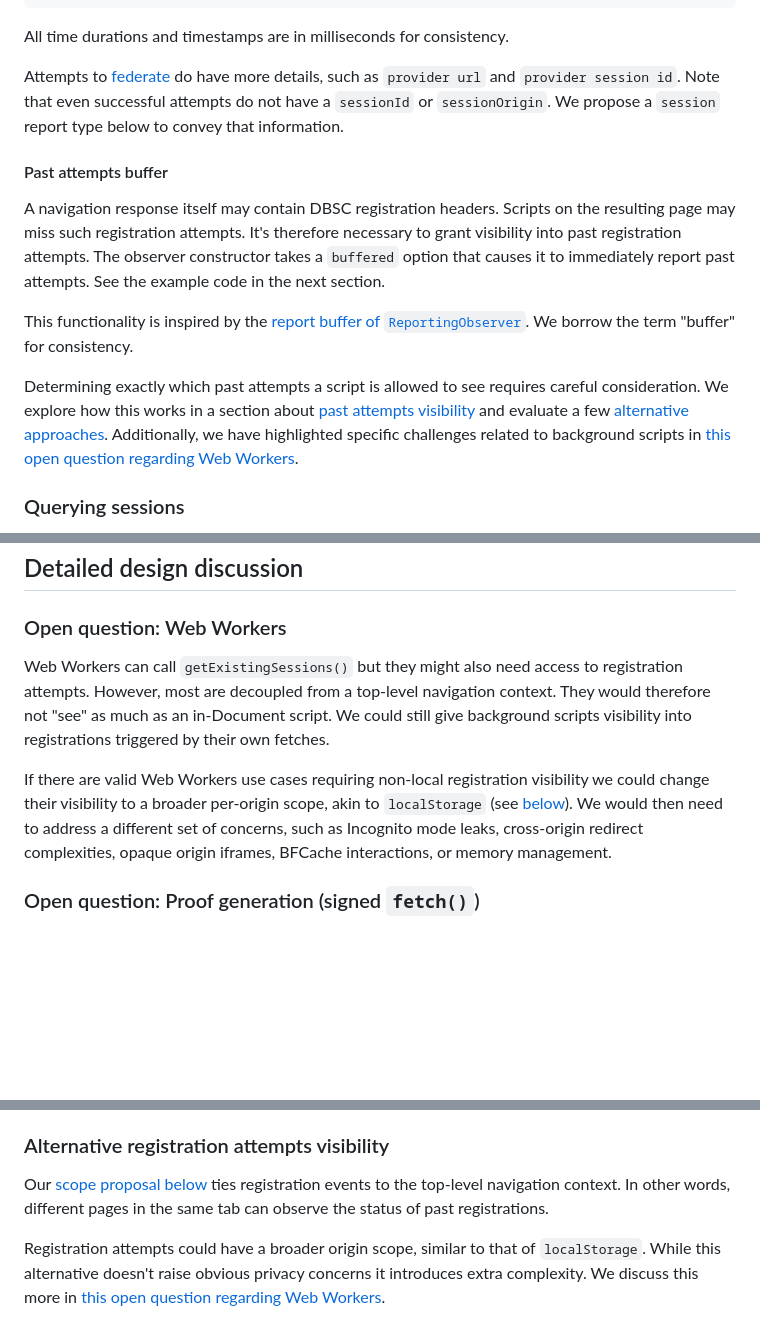
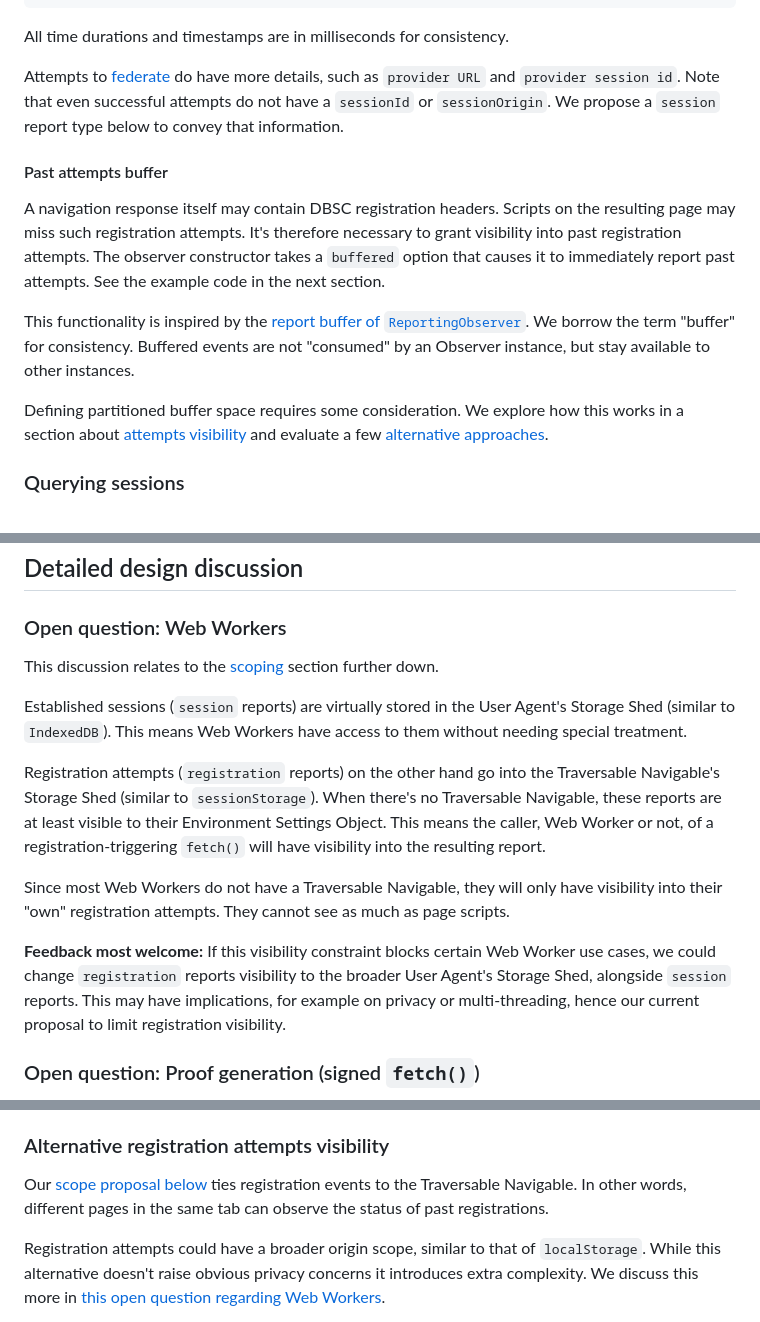
Before and after one commit to explainers-by-googlers/dbsc-js-api, a Markdown page: README.md, 3 parts joined by grey strips. Drawn GitHub-style; blank space fills up the shorter version.

```diff
--- a/README.md
+++ b/README.md
@@ -162,15 +164,15 @@ Below are examples of typical successful and failed `registration` reports. Succ
 
 All time durations and timestamps are in milliseconds for consistency.
 
-Attempts to [federate](https://w3c.github.io/webappsec-dbsc/#federated-sessions) do have more details, such as `provider url` and `provider session id`. Note that even successful attempts do not have a `sessionId` or `sessionOrigin`. We propose a `session` report type below to convey that information.
+Attempts to [federate](https://w3c.github.io/webappsec-dbsc/#federated-sessions) do have more details, such as `provider URL` and `provider session id`. Note that even successful attempts do not have a `sessionId` or `sessionOrigin`. We propose a `session` report type below to convey that information.
 
 #### Past attempts buffer
 
 A navigation response itself may contain DBSC registration headers. Scripts on the resulting page may miss such registration attempts. It's therefore necessary to grant visibility into past registration attempts. The observer constructor takes a `buffered` option that causes it to immediately report past attempts. See the example code in the next section.
 
-This functionality is inspired by the [report buffer of `ReportingObserver`](https://www.w3.org/TR/reporting-1/#observers). We borrow the term "buffer" for consistency.
+This functionality is inspired by the [report buffer of `ReportingObserver`](https://www.w3.org/TR/reporting-1/#observers). We borrow the term "buffer" for consistency. Buffered events are not "consumed" by an Observer instance, but stay available to other instances.
 
-Determining exactly which past attempts a script is allowed to see requires careful consideration. We explore how this works in a section about [past attempts visibility](#registration-attempts-visibility) and evaluate a few [alternative approaches](#alternative-registration-attempts-visibility). Additionally, we have highlighted specific challenges related to background scripts in [this open question regarding Web Workers](#open-question-web-workers).
+Defining partitioned buffer space requires some consideration. We explore how this works in a section about [attempts visibility](#registration-attempts-visibility) and evaluate a few [alternative approaches](#alternative-registration-attempts-visibility).
 
 ### Querying sessions
 
@@ -231,9 +233,15 @@ This allows developers to use an `AbortController` and link not only timeouts bu
 
 ### Open question: Web Workers
 
-Web Workers can call `getExistingSessions()` but they might also need access to registration attempts. However, most are decoupled from a top-level navigation context. They would therefore not "see" as much as an in-Document script. We could still give background scripts visibility into registrations triggered by their own fetches.
+This discussion relates to the [scoping](#scoping) section further down.
 
-If there are valid Web Workers use cases requiring non-local registration visibility we could change their visibility to a broader per-origin scope, akin to `localStorage` (see [below](#alternative-registration-attempts-visibility)). We would then need to address a different set of concerns, such as Incognito mode leaks, cross-origin redirect complexities, opaque origin iframes, BFCache interactions, or memory management.
+Established sessions (`session` reports) are virtually stored in the User Agent's Storage Shed (similar to `IndexedDB`). This means Web Workers have access to them without needing special treatment.
+
+Registration attempts (`registration` reports) on the other hand go into the Traversable Navigable's Storage Shed (similar to `sessionStorage`). When there's no Traversable Navigable, these reports are at least visible to their Environment Settings Object. This means the caller, Web Worker or not, of a registration-triggering `fetch()` will have visibility into the resulting report.
+
+Since most Web Workers do not have a Traversable Navigable, they will only have visibility into their "own" registration attempts. They cannot see as much as page scripts.
+
+**Feedback most welcome:** If this visibility constraint blocks certain Web Worker use cases, we could change `registration` reports visibility to the broader User Agent's Storage Shed, alongside `session` reports. This may have implications, for example on privacy or multi-threading, hence our current proposal to limit registration visibility.
 
 ### Open question: Proof generation (signed `fetch()`)
 
@@ -329,7 +337,7 @@ On the contrary, sites may want to include more domains from which existing sess
 
 ### Alternative registration attempts visibility
 
-Our [scope proposal below](#registration-attempts-visibility) ties registration events to the top-level navigation context. In other words, different pages in the same tab can observe the status of past registrations.
+Our [scope proposal below](#registration-attempts-visibility) ties registration events to the Traversable Navigable. In other words, different pages in the same tab can observe the status of past registrations.
 
 Registration attempts could have a broader origin scope, similar to that of `localStorage`. While this alternative doesn't raise obvious privacy concerns it introduces extra complexity. We discuss this more in [this open question regarding Web Workers](#open-question-web-workers).
 
```
Also changed, not shown: other parts of README.md (+25 -21 lines).
